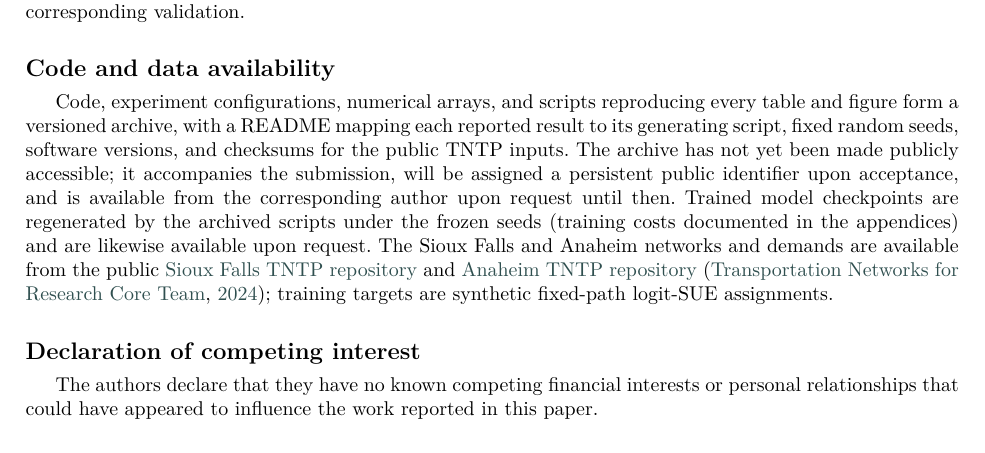
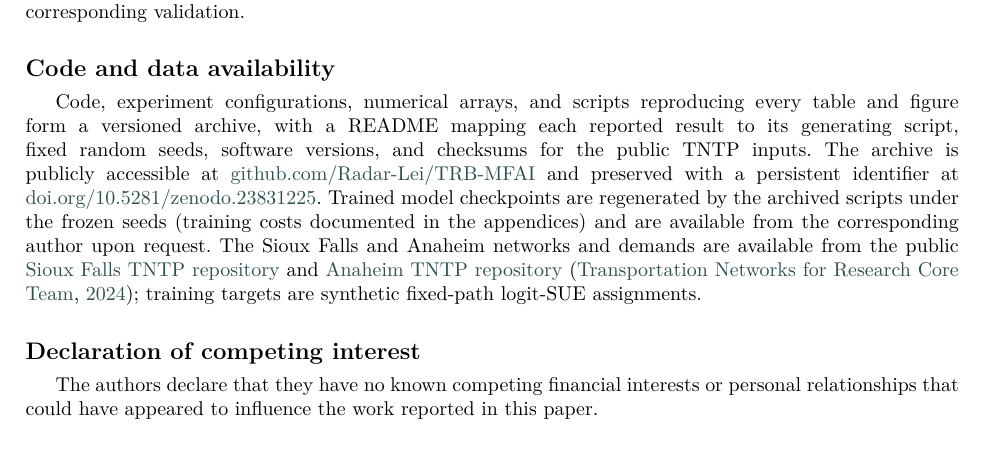
Before and after one commit to Radar-Lei/TRB-MFAI, a LaTeX paper (paper_v108/main_v108.tex): part of page 25 of 48, cut so that both start at the same text. Compiled offline with pdfLaTeX; a LaTeX package or settings file that is missing is left out.

Commit message:
Publish archive links (GitHub + Zenodo DOI 10.5281/zenodo.23831225) in README and paper availability statement

```diff
--- a/paper_v108/main_v108.tex
+++ b/paper_v108/main_v108.tex
@@ -1107,13 +1107,13 @@ Code, experiment configurations, numerical arrays, and scripts
 reproducing every table and figure form a versioned archive, with a
 README mapping each reported result to its generating script, fixed
 random seeds, software versions, and checksums for the public TNTP
-inputs. The archive has not yet been made publicly accessible; it
-accompanies the submission, will be assigned a persistent public
-identifier upon acceptance, and is available from the corresponding
-author upon request until then. Trained model checkpoints are
-regenerated by the archived scripts under the frozen seeds (training
-costs documented in the appendices) and are likewise available upon
-request.
+inputs. The archive is publicly accessible at
+\href{https://github.com/Radar-Lei/TRB-MFAI}{github.com/Radar-Lei/TRB-MFAI}
+and preserved with a persistent identifier at
+\href{https://doi.org/10.5281/zenodo.23831225}{doi.org/10.5281/zenodo.23831225}.
+Trained model checkpoints are regenerated by the archived scripts
+under the frozen seeds (training costs documented in the appendices)
+and are available from the corresponding author upon request.
 The Sioux Falls and Anaheim networks and demands are available from the public
 \href{https://github.com/bstabler/TransportationNetworks/tree/master/SiouxFalls}{Sioux Falls TNTP repository}
 and \href{https://github.com/bstabler/TransportationNetworks/tree/master/Anaheim}{Anaheim TNTP repository}
```
Also changed, not shown: README_v108.md, paper_v108/TRB-MFAI_v108.pdf.
